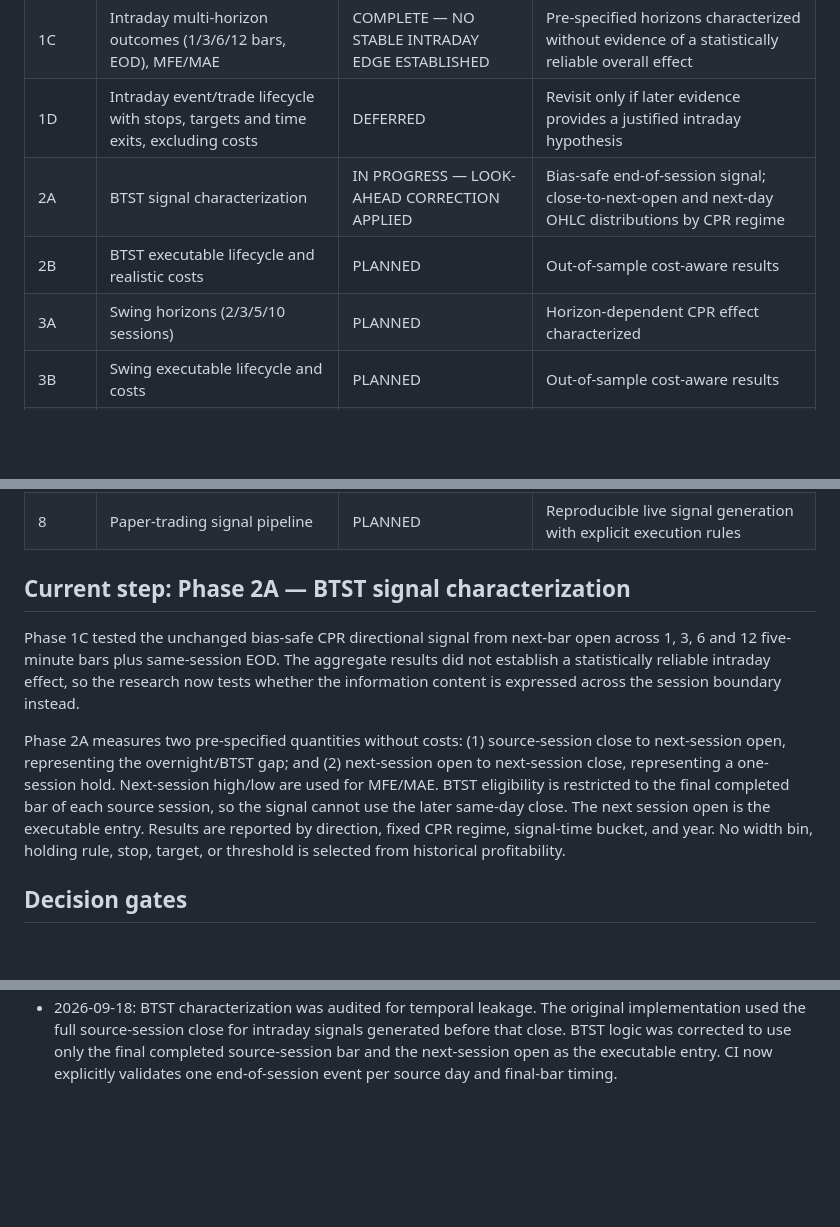
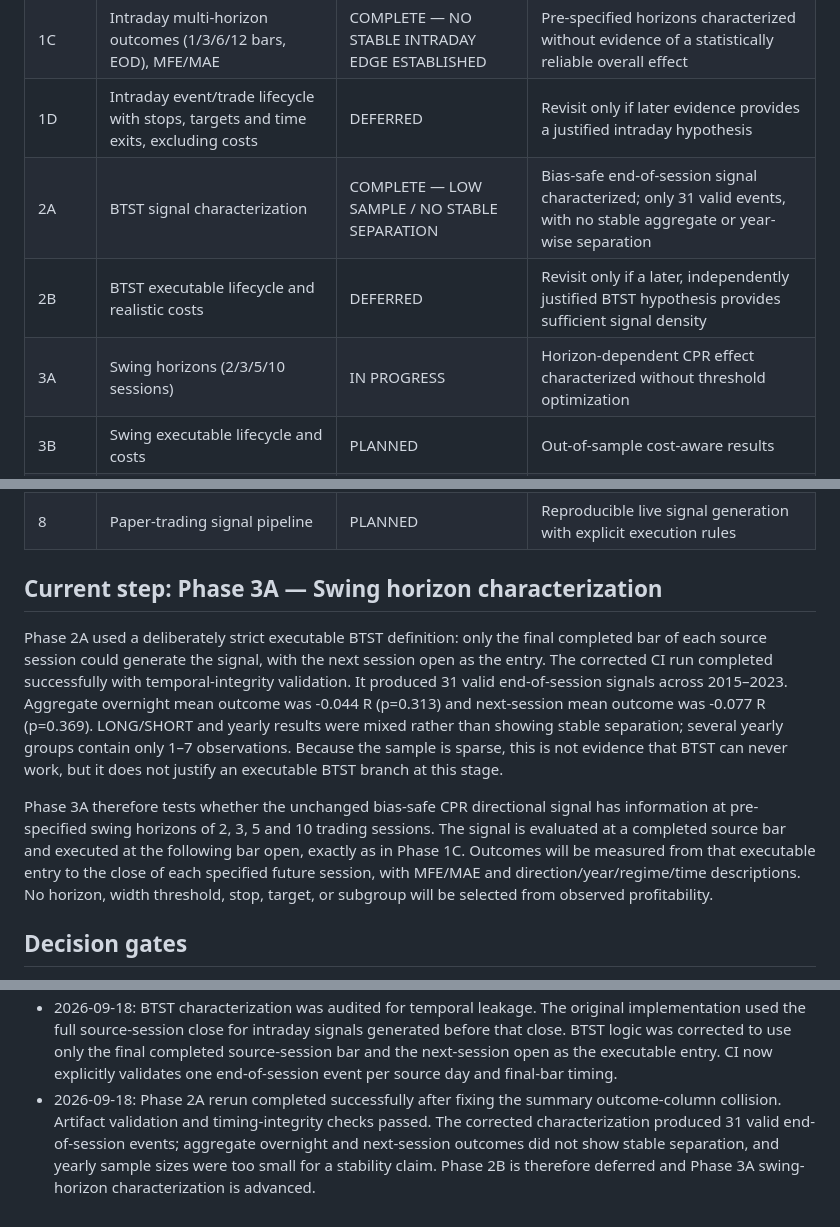
Before and after one commit to vishnuvcr/CPR-, a Markdown page: docs/CPR_RESEARCH_PLAN.md, 3 parts joined by grey strips. Drawn GitHub-style; blank space fills up the shorter version.

Commit message:
Complete Phase 2A and advance to swing characterization

```diff
--- a/docs/CPR_RESEARCH_PLAN.md
+++ b/docs/CPR_RESEARCH_PLAN.md
@@ -24,9 +24,9 @@ Scientifically evaluate whether Central Pivot Range (CPR)-derived signals contai
 | 1B | Conditional intraday edge by CPR regime, signal type, direction, time, year | COMPLETE — WIDTH DIAGNOSTICS REVIEWED | Width distribution reviewed; fixed-regime comparison not available because generated signals remain narrow |
 | 1C | Intraday multi-horizon outcomes (1/3/6/12 bars, EOD), MFE/MAE | COMPLETE — NO STABLE INTRADAY EDGE ESTABLISHED | Pre-specified horizons characterized without evidence of a statistically reliable overall effect |
 | 1D | Intraday event/trade lifecycle with stops, targets and time exits, excluding costs | DEFERRED | Revisit only if later evidence provides a justified intraday hypothesis |
-| 2A | BTST signal characterization | IN PROGRESS — LOOK-AHEAD CORRECTION APPLIED | Bias-safe end-of-session signal; close-to-next-open and next-day OHLC distributions by CPR regime |
-| 2B | BTST executable lifecycle and realistic costs | PLANNED | Out-of-sample cost-aware results |
-| 3A | Swing horizons (2/3/5/10 sessions) | PLANNED | Horizon-dependent CPR effect characterized |
+| 2A | BTST signal characterization | COMPLETE — LOW SAMPLE / NO STABLE SEPARATION | Bias-safe end-of-session signal characterized; only 31 valid events, with no stable aggregate or year-wise separation |
+| 2B | BTST executable lifecycle and realistic costs | DEFERRED | Revisit only if a later, independently justified BTST hypothesis provides sufficient signal density |
+| 3A | Swing horizons (2/3/5/10 sessions) | IN PROGRESS | Horizon-dependent CPR effect characterized without threshold optimization |
 | 3B | Swing executable lifecycle and costs | PLANNED | Out-of-sample cost-aware results |
 | 4 | Cross-horizon conditional selector | PLANNED | Predefined features select horizon without leakage |
 | 5 | ML model as regime/horizon selector | PLANNED | Walk-forward validation beats appropriate baselines after costs |
@@ -34,11 +34,11 @@ Scientifically evaluate whether Central Pivot Range (CPR)-derived signals contai
 | 7 | Final walk-forward / untouched holdout | PLANNED | No material degradation on unseen data |
 | 8 | Paper-trading signal pipeline | PLANNED | Reproducible live signal generation with explicit execution rules |
 
-## Current step: Phase 2A — BTST signal characterization
+## Current step: Phase 3A — Swing horizon characterization
 
-Phase 1C tested the unchanged bias-safe CPR directional signal from next-bar open across 1, 3, 6 and 12 five-minute bars plus same-session EOD. The aggregate results did not establish a statistically reliable intraday effect, so the research now tests whether the information content is expressed across the session boundary instead.
+Phase 2A used a deliberately strict executable BTST definition: only the final completed bar of each source session could generate the signal, with the next session open as the entry. The corrected CI run completed successfully with temporal-integrity validation. It produced 31 valid end-of-session signals across 2015–2023. Aggregate overnight mean outcome was -0.044 R (p=0.313) and next-session mean outcome was -0.077 R (p=0.369). LONG/SHORT and yearly results were mixed rather than showing stable separation; several yearly groups contain only 1–7 observations. Because the sample is sparse, this is not evidence that BTST can never work, but it does not justify an executable BTST branch at this stage.
 
-Phase 2A measures two pre-specified quantities without costs: (1) source-session close to next-session open, representing the overnight/BTST gap; and (2) next-session open to next-session close, representing a one-session hold. Next-session high/low are used for MFE/MAE. BTST eligibility is restricted to the final completed bar of each source session, so the signal cannot use the later same-day close. The next session open is the executable entry. Results are reported by direction, fixed CPR regime, signal-time bucket, and year. No width bin, holding rule, stop, target, or threshold is selected from historical profitability.
+Phase 3A therefore tests whether the unchanged bias-safe CPR directional signal has information at pre-specified swing horizons of 2, 3, 5 and 10 trading sessions. The signal is evaluated at a completed source bar and executed at the following bar open, exactly as in Phase 1C. Outcomes will be measured from that executable entry to the close of each specified future session, with MFE/MAE and direction/year/regime/time descriptions. No horizon, width threshold, stop, target, or subgroup will be selected from observed profitability.
 
 ## Decision gates
 
@@ -61,3 +61,4 @@ Phase 2A measures two pre-specified quantities without costs: (1) source-session
 - 2026-09-18: Phase 2A BTST characterization implementation and CI workflow added.
 - 2026-09-18: BTST workflow initially failed during canonicalization because an unsupported --source-counts-output argument was passed; the workflow was corrected.
 - 2026-09-18: BTST characterization was audited for temporal leakage. The original implementation used the full source-session close for intraday signals generated before that close. BTST logic was corrected to use only the final completed source-session bar and the next-session open as the executable entry. CI now explicitly validates one end-of-session event per source day and final-bar timing.
+- 2026-09-18: Phase 2A rerun completed successfully after fixing the summary outcome-column collision. Artifact validation and timing-integrity checks passed. The corrected characterization produced 31 valid end-of-session events; aggregate overnight and next-session outcomes did not show stable separation, and yearly sample sizes were too small for a stability claim. Phase 2B is therefore deferred and Phase 3A swing-horizon characterization is advanced.
```
